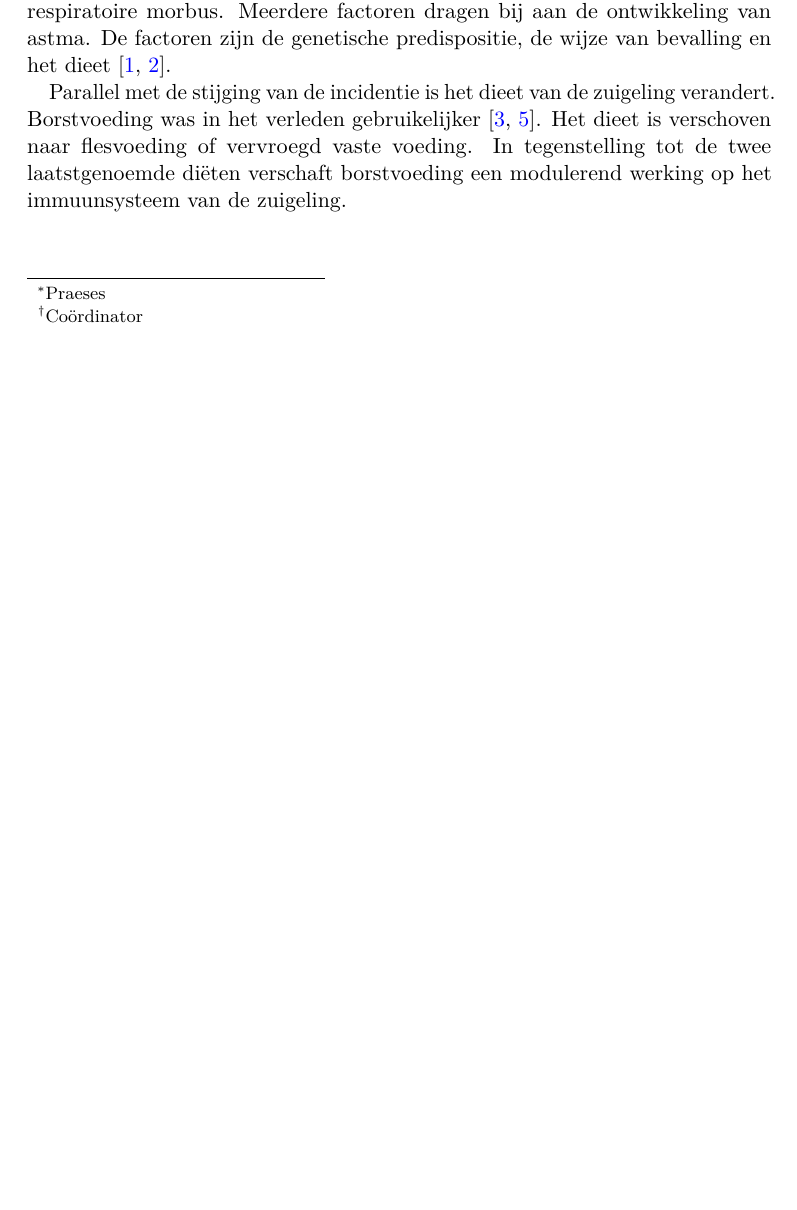
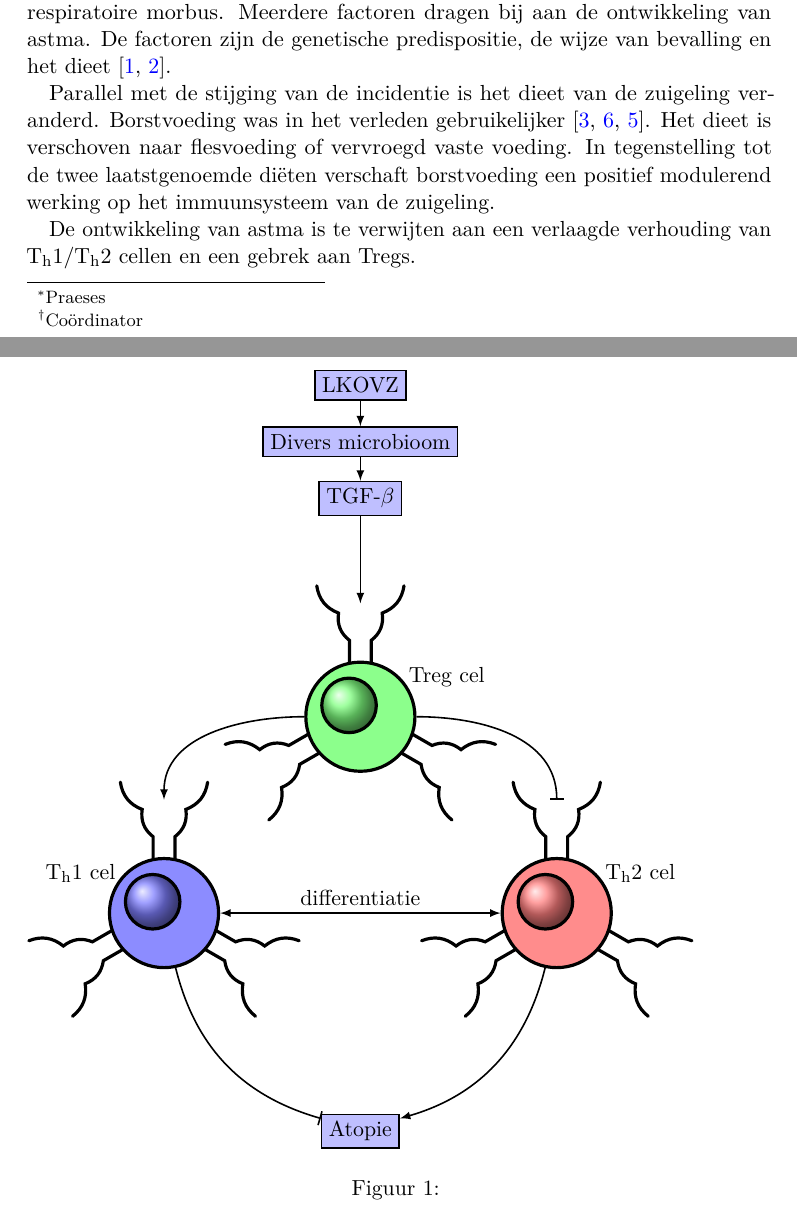
Before and after one commit to Falconiformes/verslag_wetenschapsstage, a LaTeX paper (verslag.tex, which reads atopie_ontwikkeling_fig.tex): part of page 1 of 2 before the commit and two parts of pages 1 and 2 of 3 after it, the two joined at a grey line, cut so that both start at the same text, the shorter picture padded with empty space. Compiled offline with pdfLaTeX.

Commit message:
Figuur van verhoging atopie gemaakt

```diff
--- /dev/null
+++ b/atopie_ontwikkeling_fig.tex
@@ -0,0 +1,44 @@
+\begin{figure}
+    \begin{tikzpicture}[ultra thick,auto,blok/.style={draw,thick,fill=blue!25}]
+        \foreach \x in {0,120,240} {
+        \Receptor{\x}
+    }
+        \cellmembrane{blue}{a}
+        \nucleus{blue}{b}
+        \node[left] at (a.north west) {T\textsubscript{h}1 cel};
+    \begin{scope}[xshift=18em]
+    \foreach \x in {0,120,240} {
+    \Receptor{\x}
+}
+    \cellmembrane{red}{z}
+    \nucleus{red}{b}
+    \node[right] at (z.north east) {T\textsubscript{h}2 cel};
+\end{scope}
+
+    \begin{scope}[xshift=9em,yshift=9em]
+    \foreach \x in {0,120,240} {
+    \Receptor{\x}
+}
+    \cellmembrane{green}{r}
+    \nucleus{green}{l}
+    \node[right] at (r.north east) {Treg cel};
+    \end{scope}
+    \node[yshift=10em,blok] (tgfb) at (r) {TGF-$\beta$};
+    \node[above of=tgfb,blok] (microbioom) {Divers microbioom};
+    \node[above of=microbioom,blok] (lkvoz) {LKOVZ};
+    \node[blok] (atopie) at (9em,-10em) {Atopie};
+                    \begin{scope}[thick]
+                        \draw[<->] (a) -- (z) node[midway] {differentiatie};
+                        \draw[-|] (r.east) to[out=0,in=90] ($(z)+(0,2)$);
+                        \draw[->] (r.west) to[out=180,in=90] ($(a)+(0,2)$);
+                        \draw[-|] (a) to[bend right] (atopie);
+                        \draw[->] (z) to[bend left] (atopie);
+                        \path[->] (lkvoz) edge (microbioom)
+                                  (microbioom) edge (tgfb)
+                                  (tgfb) edge ($(r)+(0,2)$)
+                                  ;
+                \end{scope}
+    \end{tikzpicture}
+    \captionbelow{}
+    \label{fig:atopie_ontwikkeling}
+\end{figure}
--- a/verslag.tex
+++ b/verslag.tex
@@ -1,6 +1,6 @@
 \documentclass[abstract=true]{scrartcl}
 \input{preamble}
-\title{Effect van borstvoeding op astma incidentie}
+\title{Effect van borstvoeding op ontwikkelingskans van astma}
 \subtitle{Wetenschapsstage}
 \author{Edon Namani\thanks{Praeses} \and Martijn Schuiling\thanks{Co\"ordinator} \and Gijs Stuart \and Casper Jansen \and Martein Leen}
 \date{\today}
@@ -14,7 +14,11 @@
 \section{Introductie}
 In de afgelopen decennia is de incidentie van astma en andere type I hypersensitiviteit morbi ferm toegenomen \cite{Platts_Mills_2015}. Deze toegenomen incidentie veroorzaakt een verhoogde zorglast voor de maatschappij. Astma is een kinderlijke chronische respiratoire morbus. Meerdere factoren dragen bij aan de ontwikkeling van astma. De factoren zijn de genetische predispositie, de wijze van bevalling en het dieet \cite{abbas2017cellular,Houghteling_2015}.
 
-Parallel met de stijging van de incidentie is het dieet van de zuigeling verandert. Borstvoeding was in het verleden gebruikelijker \cite{world1981contemporary,Victora_2016}. Het dieet is verschoven naar flesvoeding of vervroegd vaste voeding. In tegenstelling tot de twee laatstgenoemde diëten verschaft borstvoeding een modulerend werking op het immuunsysteem van de zuigeling.
+Parallel met de stijging van de incidentie is het dieet van de zuigeling veranderd. Borstvoeding was in het verleden gebruikelijker \cite{world1981contemporary,Victora_2016,Rollins_2016}. Het dieet is verschoven naar flesvoeding of vervroegd vaste voeding. In tegenstelling tot de twee laatstgenoemde diëten verschaft borstvoeding een positief modulerend werking op het immuunsysteem van de zuigeling.
+
+De ontwikkeling van astma is te verwijten aan een verlaagde verhouding van T\textsubscript{h}1/T\textsubscript{h}2 cellen en een gebrek aan Tregs.
+
+\input{atopie_ontwikkeling_fig}
 
 \section{Methode}
     \subsection{Zoek \& selectie}
```
Also changed, not shown: bib.bib (deleted, +0 -8 lines), preamble.tex (+39 -1 lines).
